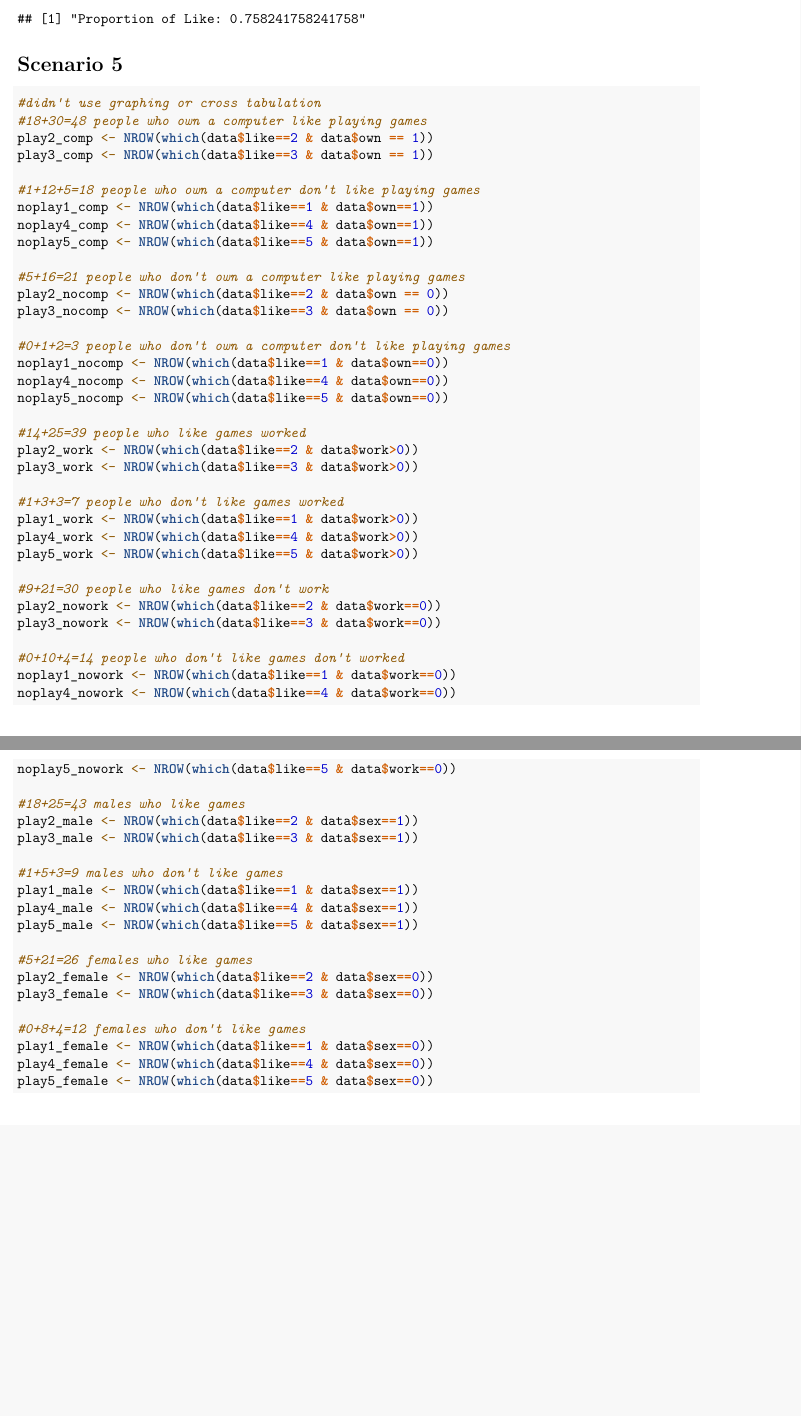
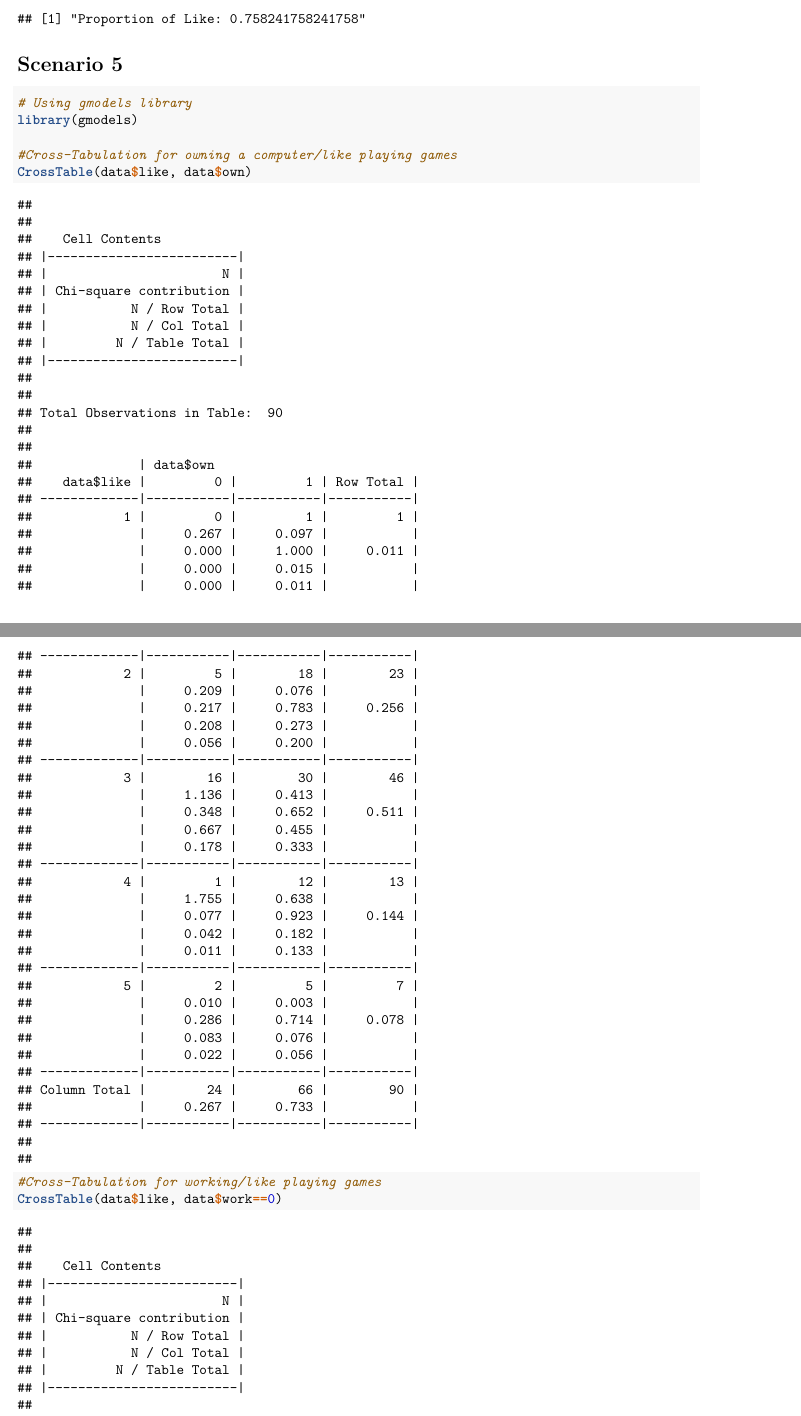
Before and after one commit to Justinon/Math-189-Case-Studies, an R Markdown document (StatsLab.Rmd): two parts of pages 6 and 7 of 7 before the commit and two parts of pages 6 and 7 of 9 after it, joined at a grey line, cut so that both start at the same text, the shorter picture padded with empty space. Rendered offline with R 4.5, knitr and Pandoc, then LaTeX, with nearby package versions; code that draws random numbers runs with fixed seeds of ours.

````diff
--- a/StatsLab.Rmd
+++ b/StatsLab.Rmd
@@ -8,5 +8,4 @@
 date: "2/5/2017"
 output:
   pdf_document: default
-  word_document: default
 ---
@@ -13,3 +13,7 @@
+```{r, results="hide"}
+# Install gmodels for cross-tabulation
+install.packages('gmodels',repos="http://cran.rstudio.com/")
+```
 
 # Data Management
 Loading data from current directory
@@ -166,60 +170,17 @@
 
 # Scenario 5
 ```{r}
-#didn't use graphing or cross tabulation
-#18+30=48 people who own a computer like playing games
-play2_comp <- NROW(which(data$like==2 & data$own == 1))
-play3_comp <- NROW(which(data$like==3 & data$own == 1))
+# Using gmodels library
+library(gmodels)
 
-#1+12+5=18 people who own a computer don't like playing games
-noplay1_comp <- NROW(which(data$like==1 & data$own==1))
-noplay4_comp <- NROW(which(data$like==4 & data$own==1))
-noplay5_comp <- NROW(which(data$like==5 & data$own==1))
+#Cross-Tabulation for owning a computer/like playing games
+CrossTable(data$like, data$own)
 
-#5+16=21 people who don't own a computer like playing games
-play2_nocomp <- NROW(which(data$like==2 & data$own == 0))
-play3_nocomp <- NROW(which(data$like==3 & data$own == 0))
+#Cross-Tabulation for working/like playing games
+CrossTable(data$like, data$work==0)
 
-#0+1+2=3 people who don't own a computer don't like playing games
-noplay1_nocomp <- NROW(which(data$like==1 & data$own==0))
-noplay4_nocomp <- NROW(which(data$like==4 & data$own==0))
-noplay5_nocomp <- NROW(which(data$like==5 & data$own==0))
-
-#14+25=39 people who like games worked
-play2_work <- NROW(which(data$like==2 & data$work>0))
-play3_work <- NROW(which(data$like==3 & data$work>0))
-
-#1+3+3=7 people who don't like games worked
-play1_work <- NROW(which(data$like==1 & data$work>0))
-play4_work <- NROW(which(data$like==4 & data$work>0))
-play5_work <- NROW(which(data$like==5 & data$work>0))
-
-#9+21=30 people who like games don't work
-play2_nowork <- NROW(which(data$like==2 & data$work==0))
-play3_nowork <- NROW(which(data$like==3 & data$work==0))
-
-#0+10+4=14 people who don't like games don't worked
-noplay1_nowork <- NROW(which(data$like==1 & data$work==0))
-noplay4_nowork <- NROW(which(data$like==4 & data$work==0))
-noplay5_nowork <- NROW(which(data$like==5 & data$work==0))
-
-#18+25=43 males who like games
-play2_male <- NROW(which(data$like==2 & data$sex==1))
-play3_male <- NROW(which(data$like==3 & data$sex==1))
-
-#1+5+3=9 males who don't like games
-play1_male <- NROW(which(data$like==1 & data$sex==1))
-play4_male <- NROW(which(data$like==4 & data$sex==1))
-play5_male <- NROW(which(data$like==5 & data$sex==1))
-
-#5+21=26 females who like games
-play2_female <- NROW(which(data$like==2 & data$sex==0))
-play3_female <- NROW(which(data$like==3 & data$sex==0))
-
-#0+8+4=12 females who don't like games
-play1_female <- NROW(which(data$like==1 & data$sex==0))
-play4_female <- NROW(which(data$like==4 & data$sex==0))
-play5_female <- NROW(which(data$like==5 & data$sex==0))
+#Cross-Tabultion for sex/like playing games
+CrossTable(data$like, data$sex)
 ```
 
 # Scenario 6
````
Also changed, not shown: StatsLab.pdf, StatsLab.Rmd (1 more changed lines), 1 other file.
